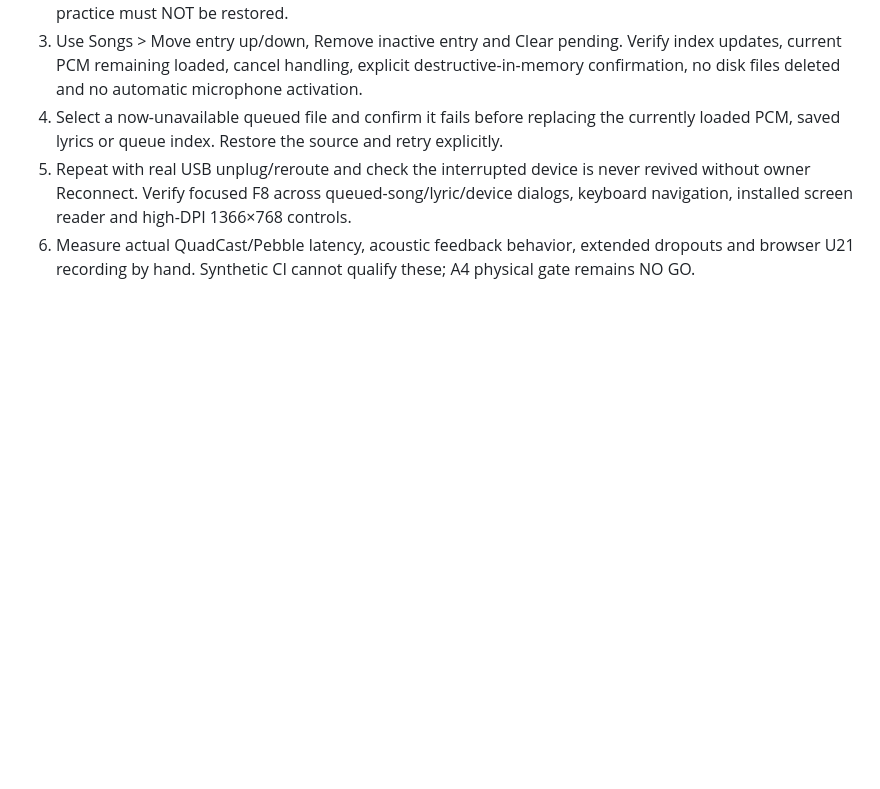
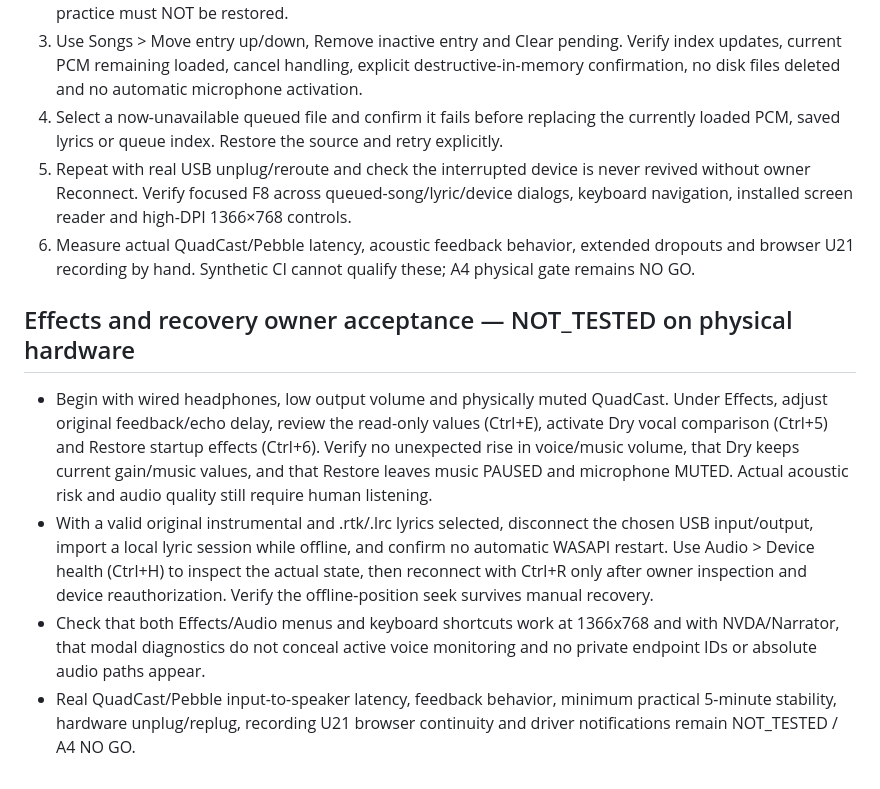
Before and after one commit to thiepn/karaoke, a Markdown page: docs/A3_OWNER_HARDWARE_ACCEPTANCE.md, the part around the change. GitHub-like rendering; blank space fills up the shorter version.

```diff
--- a/docs/A3_OWNER_HARDWARE_ACCEPTANCE.md
+++ b/docs/A3_OWNER_HARDWARE_ACCEPTANCE.md
@@ -85,3 +85,10 @@ Inspect the native import confirmation summary (original filename, title, lyric
 4. Select a now-unavailable queued file and confirm it fails before replacing the currently loaded PCM, saved lyrics or queue index. Restore the source and retry explicitly.
 5. Repeat with real USB unplug/reroute and check the interrupted device is never revived without owner Reconnect. Verify focused F8 across queued-song/lyric/device dialogs, keyboard navigation, installed screen reader and high-DPI 1366×768 controls.
 6. Measure actual QuadCast/Pebble latency, acoustic feedback behavior, extended dropouts and browser U21 recording by hand. Synthetic CI cannot qualify these; A4 physical gate remains NO GO.
+
+## Effects and recovery owner acceptance — NOT_TESTED on physical hardware
+
+- Begin with wired headphones, low output volume and physically muted QuadCast. Under Effects, adjust original feedback/echo delay, review the read-only values (Ctrl+E), activate Dry vocal comparison (Ctrl+5) and Restore startup effects (Ctrl+6). Verify no unexpected rise in voice/music volume, that Dry keeps current gain/music values, and that Restore leaves music PAUSED and microphone MUTED. Actual acoustic risk and audio quality still require human listening.
+- With a valid original instrumental and .rtk/.lrc lyrics selected, disconnect the chosen USB input/output, import a local lyric session while offline, and confirm no automatic WASAPI restart. Use Audio > Device health (Ctrl+H) to inspect the actual state, then reconnect with Ctrl+R only after owner inspection and device reauthorization. Verify the offline-position seek survives manual recovery.
+- Check that both Effects/Audio menus and keyboard shortcuts work at 1366x768 and with NVDA/Narrator, that modal diagnostics do not conceal active voice monitoring and no private endpoint IDs or absolute audio paths appear.
+- Real QuadCast/Pebble input-to-speaker latency, feedback behavior, minimum practical 5-minute stability, hardware unplug/replug, recording U21 browser continuity and driver notifications remain NOT_TESTED / A4 NO GO.
```
Also changed, not shown: native/a3/README.md (+10 -0 lines).
